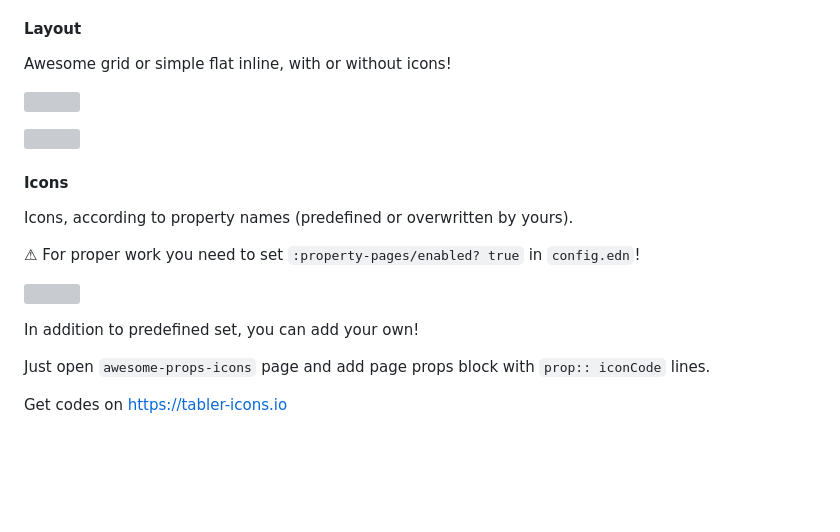
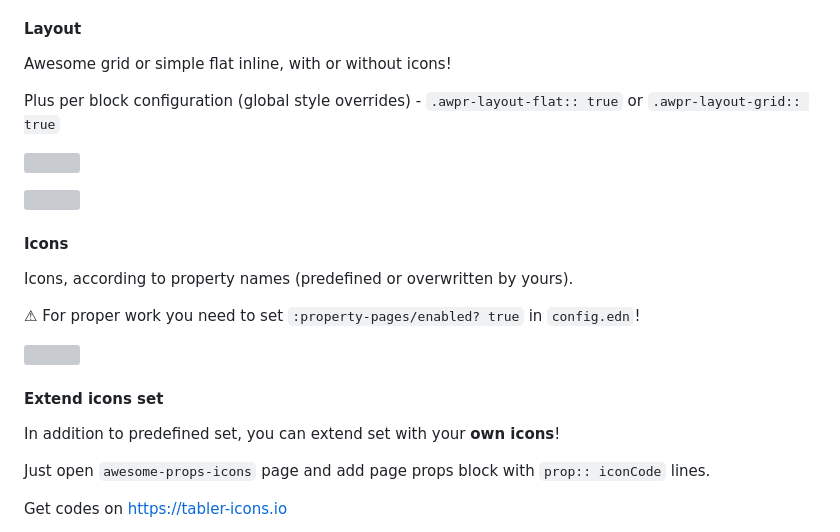
Before and after one commit to yoyurec/logseq-awesome-props, a Markdown page: README.md, the part around the change. GitHub-like rendering; blank space fills up the shorter version; grey boxes are pictures that could not be loaded.

Commit message:
docs(readme): icons info

```diff
--- a/README.md
+++ b/README.md
@@ -41,6 +41,8 @@ From Logseq store - `Plugins -> Marketplace`
 
 Awesome grid or simple flat inline, with or without icons!
 
+Plus per block configuration (global style overrides) - `.awpr-layout-flat:: true` or `.awpr-layout-grid:: true`
+
 ![](https://github.com//yoyurec/logseq-awesome-props/raw/main/screenshots/layout.png)
 
 ![](https://github.com//yoyurec/logseq-awesome-props/raw/main/screenshots/settings-layout.png)
@@ -52,7 +54,8 @@ Icons, according to property names (predefined or overwritten by yours).
 
 ![](https://github.com//yoyurec/logseq-awesome-props/raw/main/screenshots/settings-icons.png)
 
-In addition to predefined set, you can add your own!
+#### Extend icons set
+In addition to predefined set, you can extend set with your **own icons**!
 
 Just open `awesome-props-icons` page and add page props block with `prop:: iconCode` lines.
 
```
